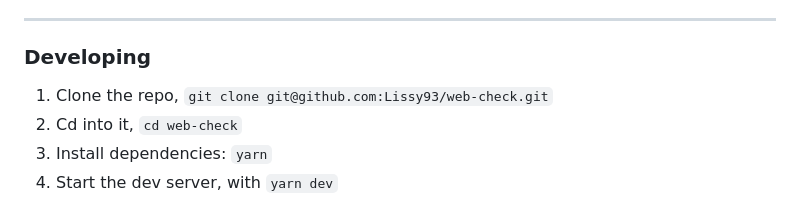
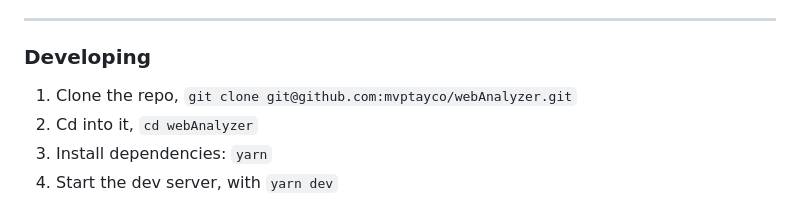
Before and after one commit to mvptayco/webAnalyzer, a Markdown page: .github/README.md, the part around one of its changes. GitHub-like rendering.

```diff
--- a/.github/README.md
+++ b/.github/README.md
@@ -863,8 +860,8 @@ Note that keys that are prefixed with `REACT_APP_` are used client-side, and as
 
 ### Developing
 
-1. Clone the repo, `git clone git@github.com:Lissy93/web-check.git`
-2. Cd into it, `cd web-check`
+1. Clone the repo, `git clone git@github.com:mvptayco/webAnalyzer.git`
+2. Cd into it, `cd webAnalyzer`
 3. Install dependencies: `yarn`
 4. Start the dev server, with `yarn dev`
 
```
Also changed, not shown: other parts of .github/README.md (+21 -24 lines).
